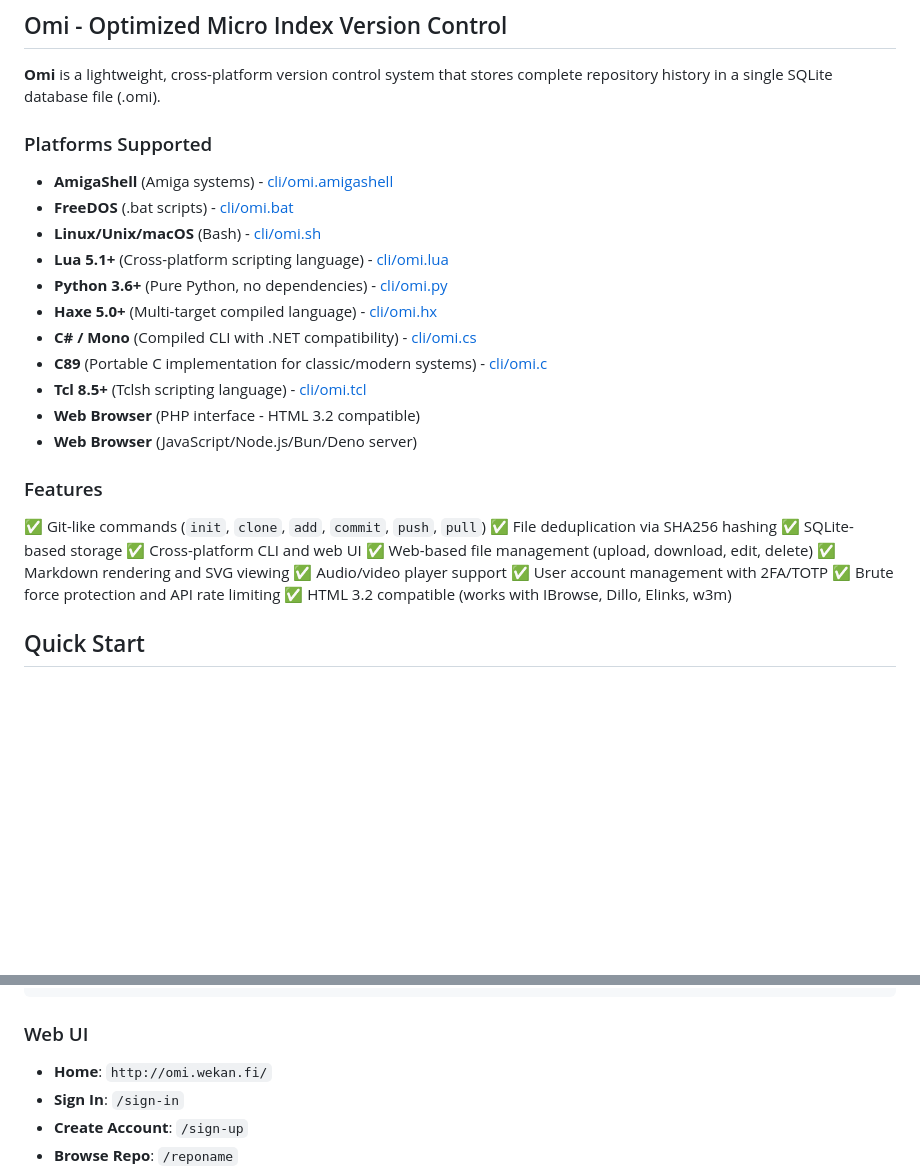
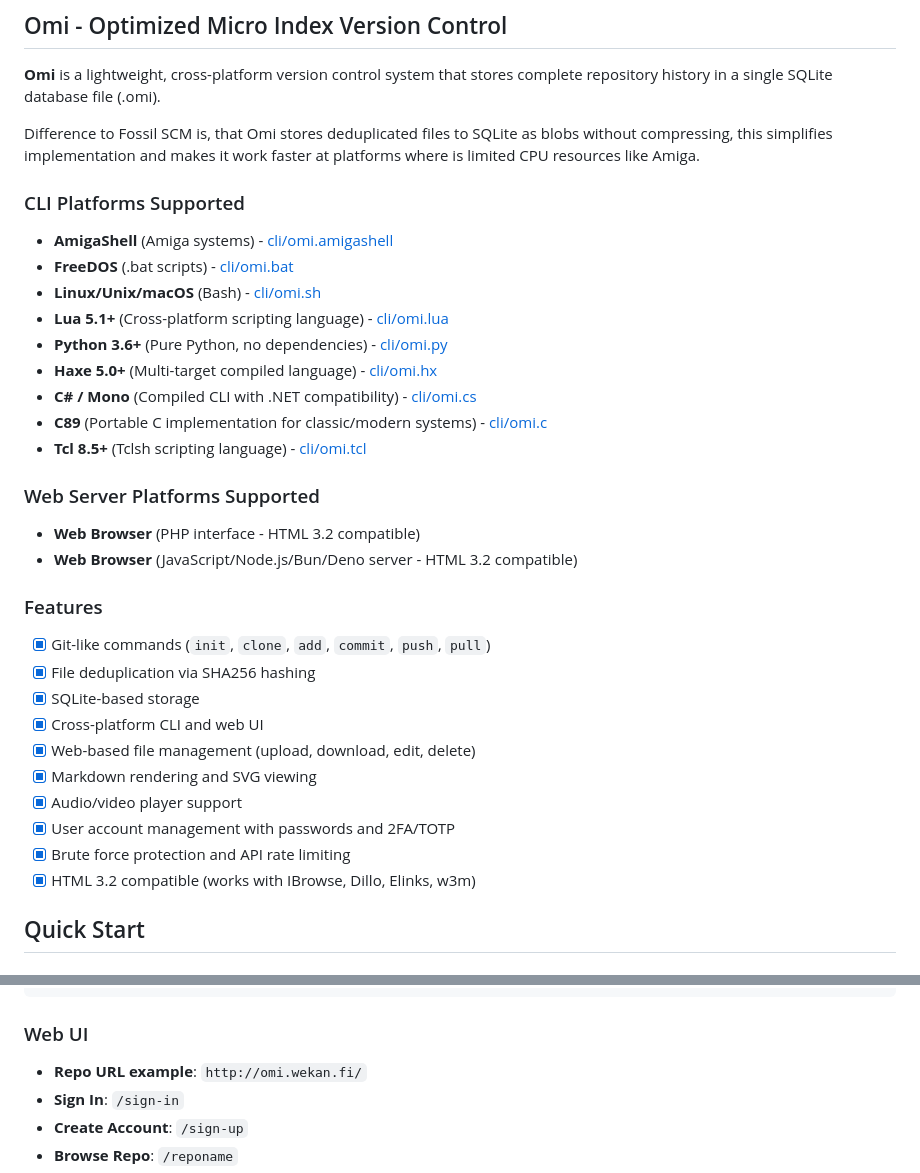
Before and after one commit to wekan/omi, a Markdown page: README.md, 2 parts joined by grey strips. Rendered like a GitHub page; blank space fills up the shorter version.

Commit message:
Revise README for clarity and organization
Updated README.md to enhance clarity and organization of CLI and server platform sections, added details on file deduplication, and improved formatting for better readability.

````diff
--- a/README.md
+++ b/README.md
@@ -2,7 +2,10 @@
 
 **Omi** is a lightweight, cross-platform version control system that stores complete repository history in a single SQLite database file (.omi).
 
-### Platforms Supported
+Difference to Fossil SCM is, that Omi stores deduplicated files to SQLite as blobs without compressing, this simplifies implementation
+and makes it work faster at platforms where is limited CPU resources like Amiga.
+
+### CLI Platforms Supported
 - **AmigaShell** (Amiga systems) - [cli/omi.amigashell](cli/omi.amigashell)
 - **FreeDOS** (.bat scripts) - [cli/omi.bat](cli/omi.bat)
 - **Linux/Unix/macOS** (Bash) - [cli/omi.sh](cli/omi.sh)
@@ -12,20 +15,22 @@
 - **C# / Mono** (Compiled CLI with .NET compatibility) - [cli/omi.cs](cli/omi.cs)
 - **C89** (Portable C implementation for classic/modern systems) - [cli/omi.c](cli/omi.c)
 - **Tcl 8.5+** (Tclsh scripting language) - [cli/omi.tcl](cli/omi.tcl)
+
+### Web Server Platforms Supported
 - **Web Browser** (PHP interface - HTML 3.2 compatible)
-- **Web Browser** (JavaScript/Node.js/Bun/Deno server)
+- **Web Browser** (JavaScript/Node.js/Bun/Deno server - HTML 3.2 compatible)
 
 ### Features
-✅ Git-like commands (`init`, `clone`, `add`, `commit`, `push`, `pull`)
-✅ File deduplication via SHA256 hashing
-✅ SQLite-based storage
-✅ Cross-platform CLI and web UI
-✅ Web-based file management (upload, download, edit, delete)
-✅ Markdown rendering and SVG viewing
-✅ Audio/video player support
-✅ User account management with 2FA/TOTP
-✅ Brute force protection and API rate limiting
-✅ HTML 3.2 compatible (works with IBrowse, Dillo, Elinks, w3m)
+- [X] Git-like commands (`init`, `clone`, `add`, `commit`, `push`, `pull`)
+- [X] File deduplication via SHA256 hashing
+- [X] SQLite-based storage
+- [X] Cross-platform CLI and web UI
+- [X] Web-based file management (upload, download, edit, delete)
+- [X] Markdown rendering and SVG viewing
+- [X] Audio/video player support
+- [X] User account management with passwords and 2FA/TOTP
+- [X] Brute force protection and API rate limiting
+- [X] HTML 3.2 compatible (works with IBrowse, Dillo, Elinks, w3m)
 
 ## Quick Start
 
@@ -41,7 +46,7 @@ cd omi/cli
 ```
 
 ### Web UI
-- **Home**: `http://omi.wekan.fi/`
+- **Repo URL example**: `http://omi.wekan.fi/`
 - **Sign In**: `/sign-in`
 - **Create Account**: `/sign-up`
 - **Browse Repo**: `/reponame`
````
Also changed, not shown: other parts of README.md (+17 -19 lines).
